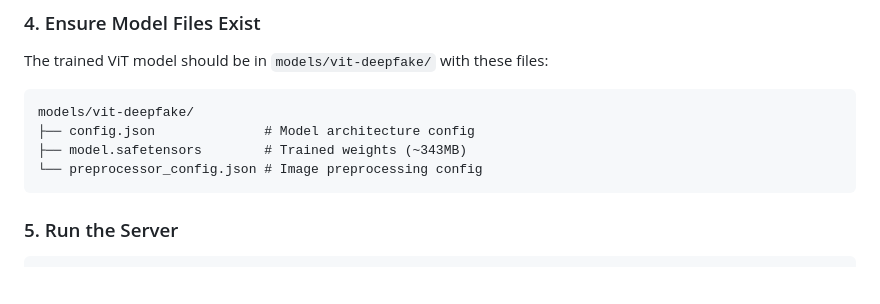
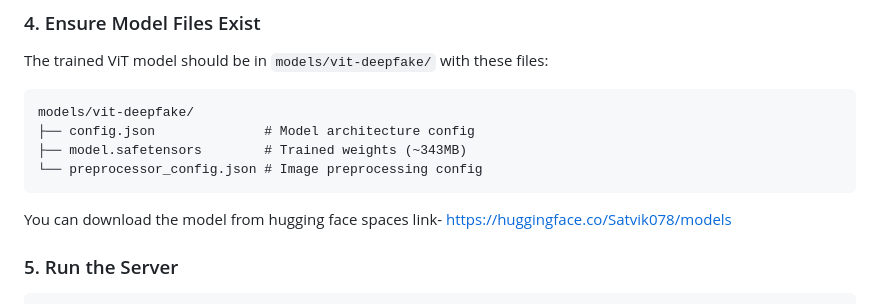
Before and after one commit to satvik078/DeepShield-AI-Deepfake-Detection-System, a Markdown page: README.md, the part around the change. GitHub-like rendering; blank space fills up the shorter version.

````diff
--- a/README.md
+++ b/README.md
@@ -57,6 +57,7 @@ models/vit-deepfake/
 ├── model.safetensors        # Trained weights (~343MB)
 └── preprocessor_config.json # Image preprocessing config
 ```
+You can download the model from hugging face spaces link- https://huggingface.co/Satvik078/models
 
 ### 5. Run the Server
 
````
